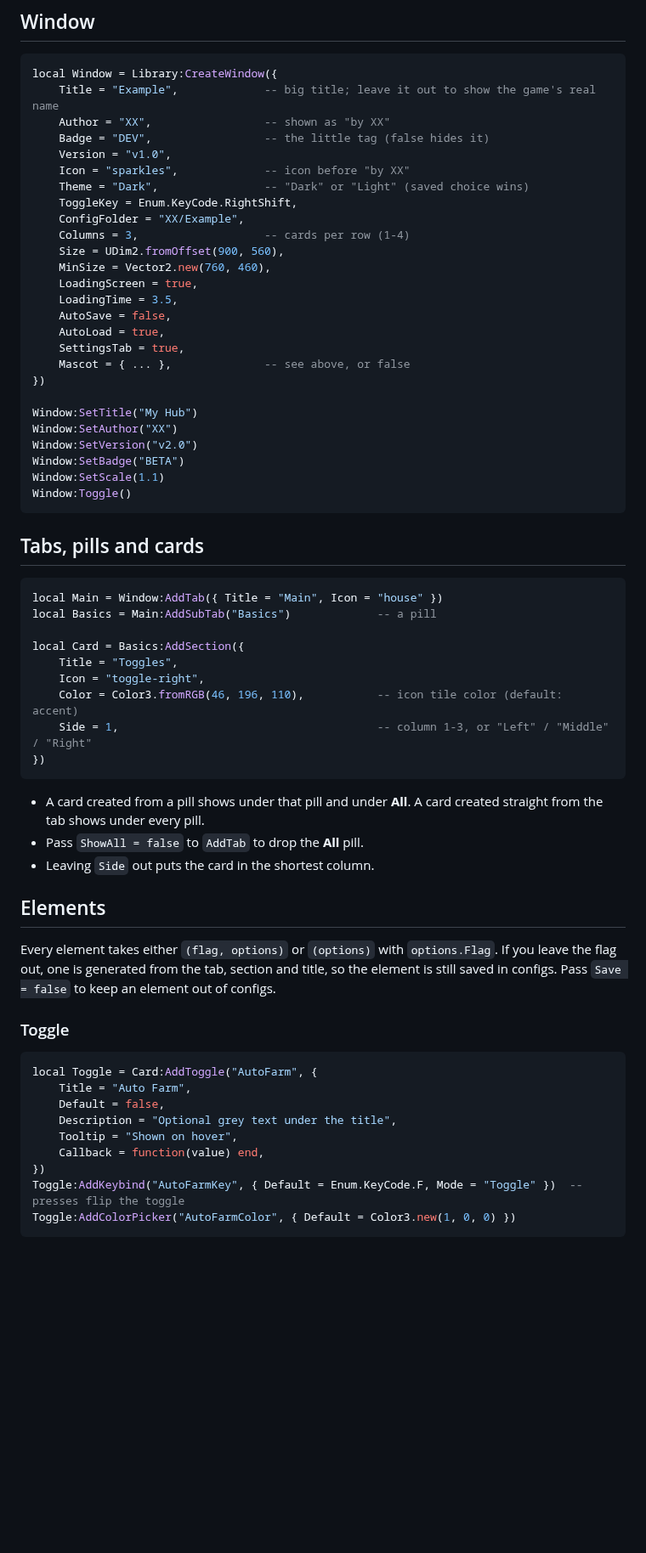
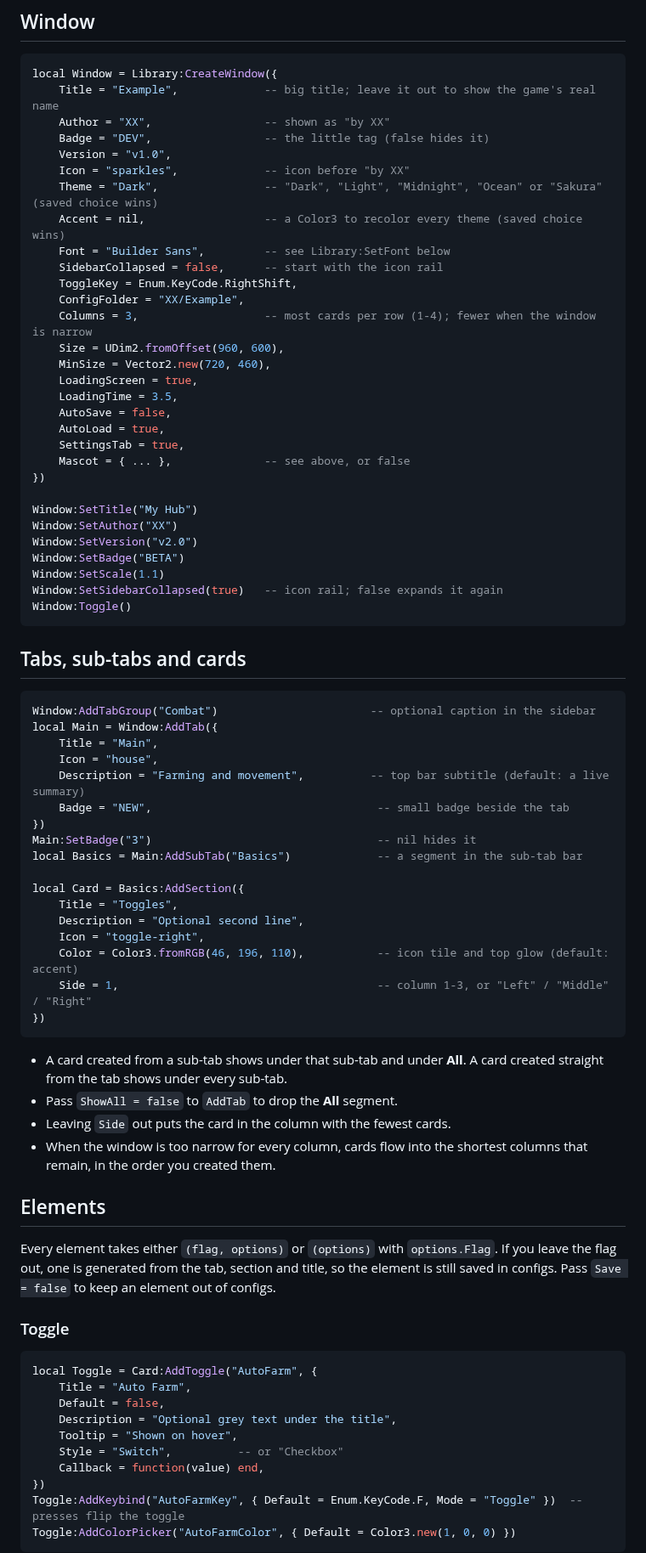
Before and after one commit to dreams7906/MyUI2, a Markdown page: README.md, the part around one of its changes. Shown at 85% size. GitHub-like rendering; blank space fills up the shorter version.

````diff
--- a/README.md
+++ b/README.md
@@ -127,12 +134,15 @@ local Window = Library:CreateWindow({
 	Badge = "DEV",                 -- the little tag (false hides it)
 	Version = "v1.0",
 	Icon = "sparkles",             -- icon before "by XX"
-	Theme = "Dark",                -- "Dark" or "Light" (saved choice wins)
+	Theme = "Dark",                -- "Dark", "Light", "Midnight", "Ocean" or "Sakura" (saved choice wins)
+	Accent = nil,                  -- a Color3 to recolor every theme (saved choice wins)
+	Font = "Builder Sans",         -- see Library:SetFont below
+	SidebarCollapsed = false,      -- start with the icon rail
 	ToggleKey = Enum.KeyCode.RightShift,
 	ConfigFolder = "XX/Example",
-	Columns = 3,                   -- cards per row (1-4)
-	Size = UDim2.fromOffset(900, 560),
-	MinSize = Vector2.new(760, 460),
+	Columns = 3,                   -- most cards per row (1-4); fewer when the window is narrow
+	Size = UDim2.fromOffset(960, 600),
+	MinSize = Vector2.new(720, 460),
 	LoadingScreen = true,
 	LoadingTime = 3.5,
 	AutoSave = false,
@@ -146,26 +156,36 @@ Window:SetAuthor("XX")
 Window:SetVersion("v2.0")
 Window:SetBadge("BETA")
 Window:SetScale(1.1)
+Window:SetSidebarCollapsed(true)   -- icon rail; false expands it again
 Window:Toggle()
 ```
 
-## Tabs, pills and cards
+## Tabs, sub-tabs and cards
 
 ```lua
-local Main = Window:AddTab({ Title = "Main", Icon = "house" })
-local Basics = Main:AddSubTab("Basics")             -- a pill
+Window:AddTabGroup("Combat")                       -- optional caption in the sidebar
+local Main = Window:AddTab({
+	Title = "Main",
+	Icon = "house",
+	Description = "Farming and movement",          -- top bar subtitle (default: a live summary)
+	Badge = "NEW",                                  -- small badge beside the tab
+})
+Main:SetBadge("3")                                  -- nil hides it
+local Basics = Main:AddSubTab("Basics")             -- a segment in the sub-tab bar
 
 local Card = Basics:AddSection({
 	Title = "Toggles",
+	Description = "Optional second line",
 	Icon = "toggle-right",
-	Color = Color3.fromRGB(46, 196, 110),           -- icon tile color (default: accent)
+	Color = Color3.fromRGB(46, 196, 110),           -- icon tile and top glow (default: accent)
 	Side = 1,                                       -- column 1-3, or "Left" / "Middle" / "Right"
 })
 ```
 
-- A card created from a pill shows under that pill and under **All**. A card created straight from the tab shows under every pill.
-- Pass `ShowAll = false` to `AddTab` to drop the **All** pill.
-- Leaving `Side` out puts the card in the shortest column.
+- A card created from a sub-tab shows under that sub-tab and under **All**. A card created straight from the tab shows under every sub-tab.
+- Pass `ShowAll = false` to `AddTab` to drop the **All** segment.
+- Leaving `Side` out puts the card in the column with the fewest cards.
+- When the window is too narrow for every column, cards flow into the shortest columns that remain, in the order you created them.
 
 ## Elements
 
@@ -179,6 +199,7 @@ local Toggle = Card:AddToggle("AutoFarm", {
 	Default = false,
 	Description = "Optional grey text under the title",
 	Tooltip = "Shown on hover",
+	Style = "Switch",          -- or "Checkbox"
 	Callback = function(value) end,
 })
 Toggle:AddKeybind("AutoFarmKey", { Default = Enum.KeyCode.F, Mode = "Toggle" })  -- presses flip the toggle
````
Also changed, not shown: other parts of README.md (+29 -18 lines), assets/preview-dark.png (added), assets/preview-light.png (added), 2 other files.
